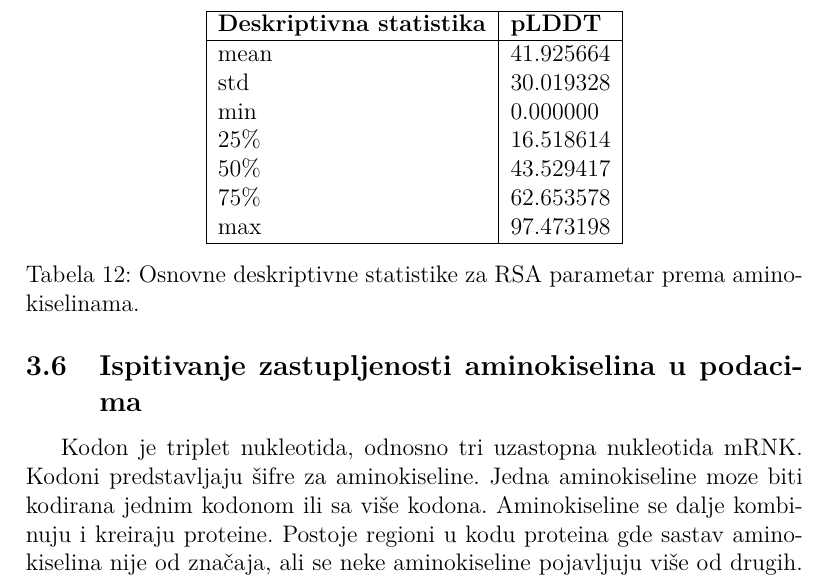
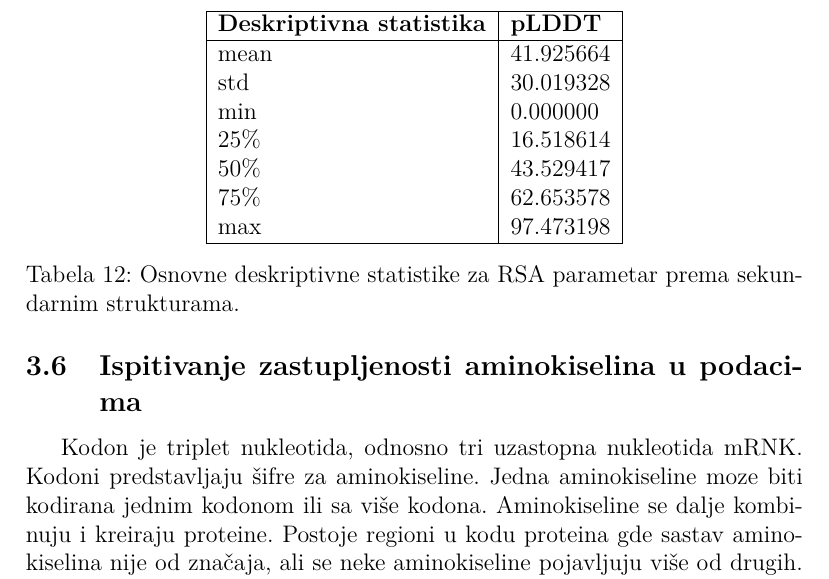
Before and after one commit to djurdjam02/DataMiningProject, a LaTeX document (documentation.tex): part of page 23 of 28, cut so that both start at the same text. Compiled offline with pdfLaTeX.

Commit message:
small fix

```diff
--- a/documentation.tex
+++ b/documentation.tex
@@ -501,7 +501,7 @@ Na kraju ove analize, ispitana je pristupačnost aminokiselinskih ostataka rastv
     max & 97.473198 	\\
     \hline
     \end{tabular}
-    \caption{Osnovne deskriptivne statistike za RSA parametar prema aminokiselinama.}
+    \caption{Osnovne deskriptivne statistike za RSA parametar prema sekundarnim strukturama.}
     \label{Tabela:12}
 \end{table}
 
```
Also changed, not shown: documentation.pdf.
